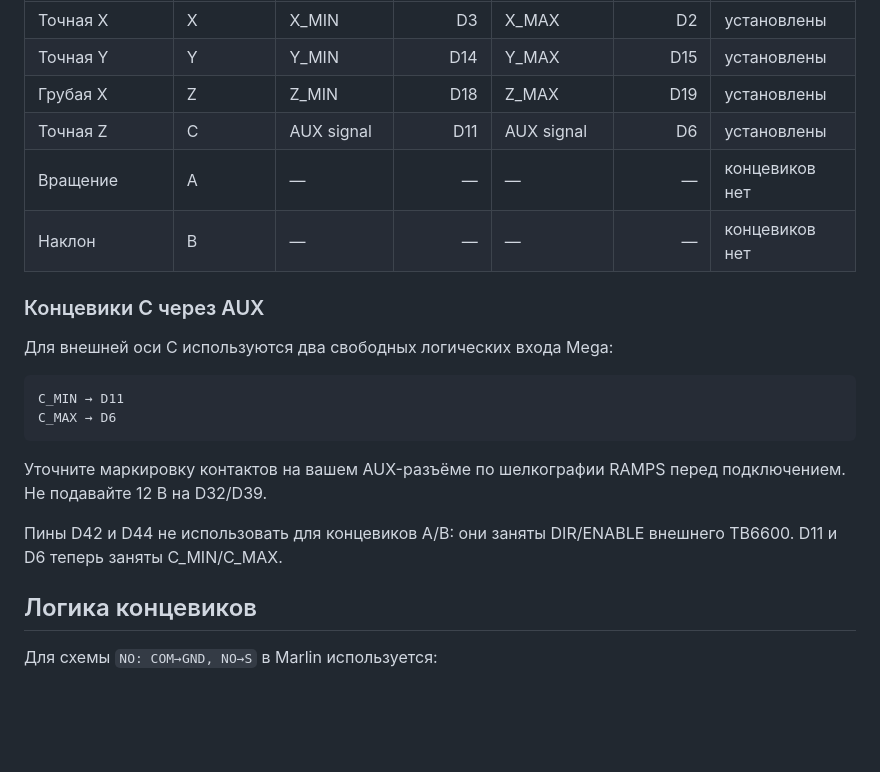
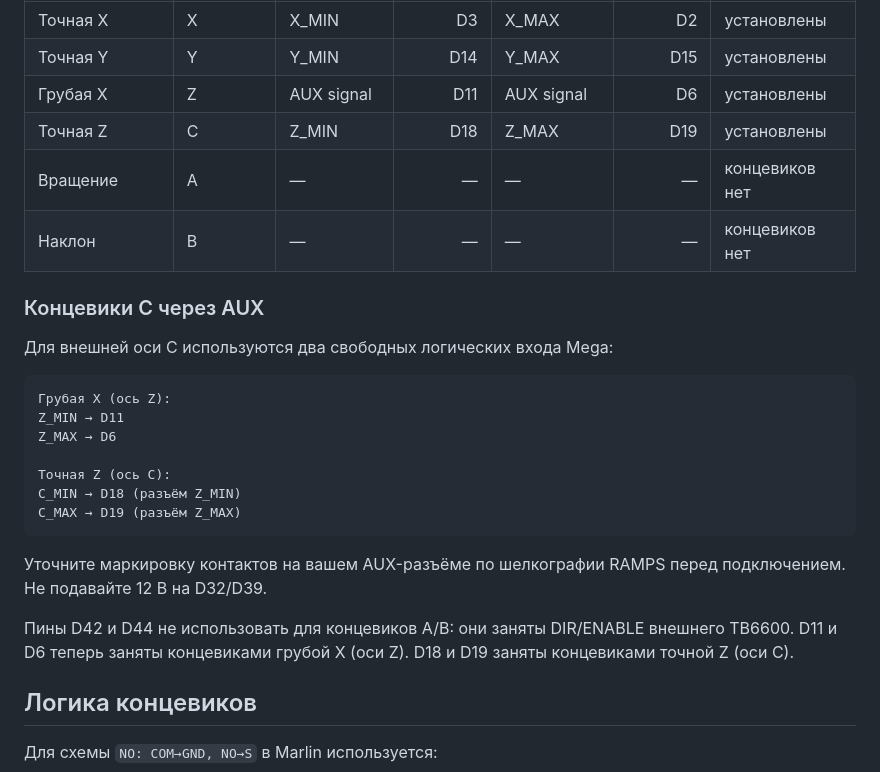
Before and after one commit to Eugene-Prokopev/TomoRamps, a Markdown page: docs/axis_map.md, the part around the change. Rendered like a GitHub page; blank space fills up the shorter version.

Commit message:
Correct swapped coarse X and precise Z endstop map

````diff
--- a/docs/axis_map.md
+++ b/docs/axis_map.md
@@ -40,8 +40,8 @@ NO концевика  → контакт `S` разъёма RAMPS (SIGNAL)
 |---|---|---|---:|---|---:|---|
 | Точная X | X | X_MIN | D3 | X_MAX | D2 | установлены |
 | Точная Y | Y | Y_MIN | D14 | Y_MAX | D15 | установлены |
-| Грубая X | Z | Z_MIN | D18 | Z_MAX | D19 | установлены |
-| Точная Z | C | AUX signal | D11 | AUX signal | D6 | установлены |
+| Грубая X | Z | AUX signal | D11 | AUX signal | D6 | установлены |
+| Точная Z | C | Z_MIN | D18 | Z_MAX | D19 | установлены |
 | Вращение | A | — | — | — | — | концевиков нет |
 | Наклон | B | — | — | — | — | концевиков нет |
 
@@ -50,13 +50,18 @@ NO концевика  → контакт `S` разъёма RAMPS (SIGNAL)
 Для внешней оси C используются два свободных логических входа Mega:
 
 ```text
-C_MIN → D11
-C_MAX → D6
+Грубая X (ось Z):
+Z_MIN → D11
+Z_MAX → D6
+
+Точная Z (ось C):
+C_MIN → D18 (разъём Z_MIN)
+C_MAX → D19 (разъём Z_MAX)
 ```
 
 Уточните маркировку контактов на вашем AUX-разъёме по шелкографии RAMPS перед подключением. Не подавайте 12 В на D32/D39.
 
-Пины D42 и D44 не использовать для концевиков A/B: они заняты DIR/ENABLE внешнего TB6600. D11 и D6 теперь заняты C_MIN/C_MAX.
+Пины D42 и D44 не использовать для концевиков A/B: они заняты DIR/ENABLE внешнего TB6600. D11 и D6 теперь заняты концевиками грубой X (оси Z). D18 и D19 заняты концевиками точной Z (оси C).
 
 ## Логика концевиков
 
````
